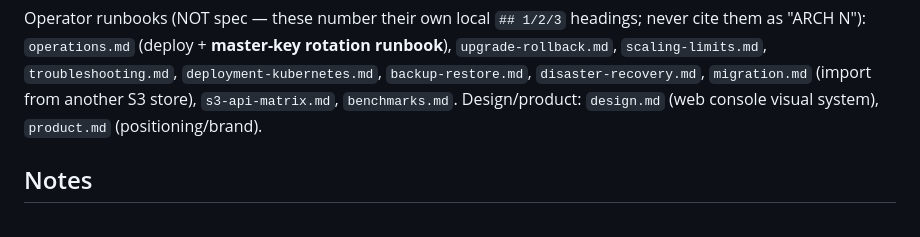
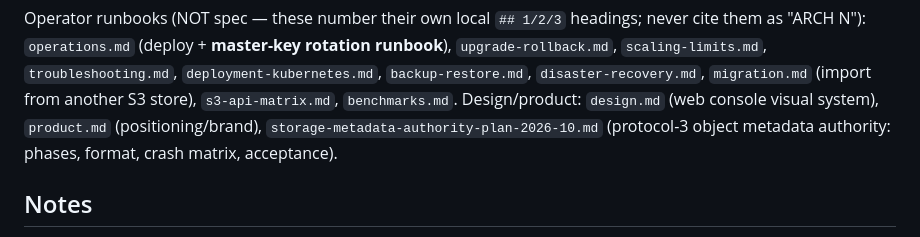
Before and after one commit to Harsh-2002/Cairn, a Markdown page: docs/CLAUDE.md, the part around the change. Rendered like a GitHub page.

Commit message:
Index the object metadata authority plan

```diff
--- a/docs/CLAUDE.md
+++ b/docs/CLAUDE.md
@@ -31,7 +31,8 @@ Operator runbooks (NOT spec — these number their own local `## 1/2/3` headings
 `scaling-limits.md`, `troubleshooting.md`, `deployment-kubernetes.md`, `backup-restore.md`,
 `disaster-recovery.md`, `migration.md` (import from another S3 store), `s3-api-matrix.md`,
 `benchmarks.md`. Design/product: `design.md` (web console visual system),
-`product.md` (positioning/brand).
+`product.md` (positioning/brand), `storage-metadata-authority-plan-2026-10.md` (protocol-3 object
+metadata authority: phases, format, crash matrix, acceptance).
 
 ## Notes
 
```
